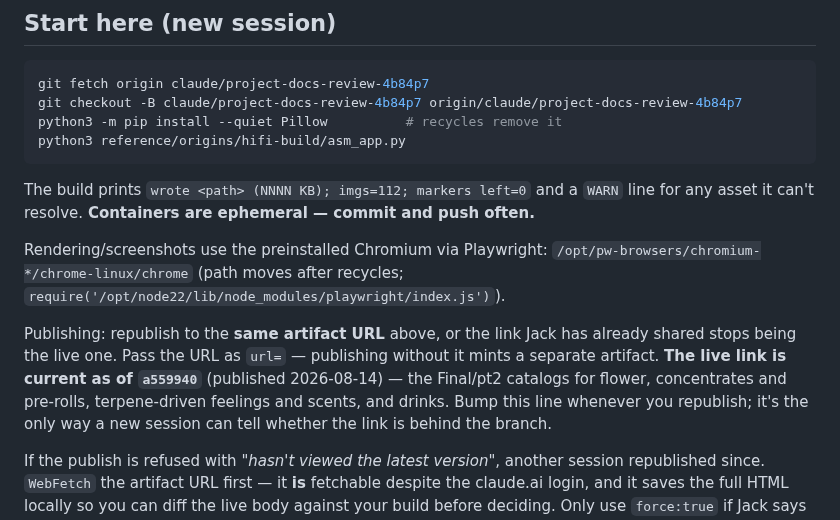
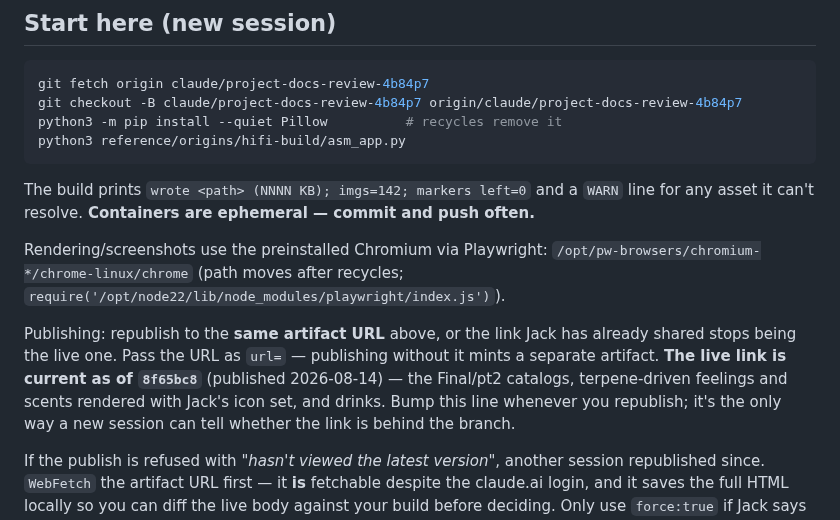
Before and after one commit to jamotz/testrepo, a Markdown page: docs/project-handoff.md, the part around the change. Rendered like a GitHub page.

Commit message:
docs: live link is current as of 8f65bc8, imgs=142
Co-Authored-By: Claude Opus 5 <noreply@anthropic.com>
Claude-Session: https://claude.ai/code/session_01GL8UrSPFWuJnshAhcq2tEB

````diff
--- a/docs/project-handoff.md
+++ b/docs/project-handoff.md
@@ -37,7 +37,7 @@ python3 -m pip install --quiet Pillow          # recycles remove it
 python3 reference/origins/hifi-build/asm_app.py
 ```
 
-The build prints `wrote <path> (NNNN KB); imgs=112; markers left=0` and a `WARN`
+The build prints `wrote <path> (NNNN KB); imgs=142; markers left=0` and a `WARN`
 line for any asset it can't resolve. **Containers are ephemeral — commit and
 push often.**
 
@@ -48,8 +48,8 @@ Rendering/screenshots use the preinstalled Chromium via Playwright:
 Publishing: republish to the **same artifact URL** above, or the link Jack has
 already shared stops being the live one. Pass the URL as `url=` — publishing
 without it mints a separate artifact. **The live link is current as of
-`a559940`** (published 2026-08-14) — the Final/pt2 catalogs for flower,
-concentrates and pre-rolls, terpene-driven feelings and scents, and drinks. Bump this line whenever you
+`8f65bc8`** (published 2026-08-14) — the Final/pt2 catalogs, terpene-driven
+feelings and scents rendered with Jack's icon set, and drinks. Bump this line whenever you
 republish; it's the only way a new session can tell whether the link is behind
 the branch.
 
````
